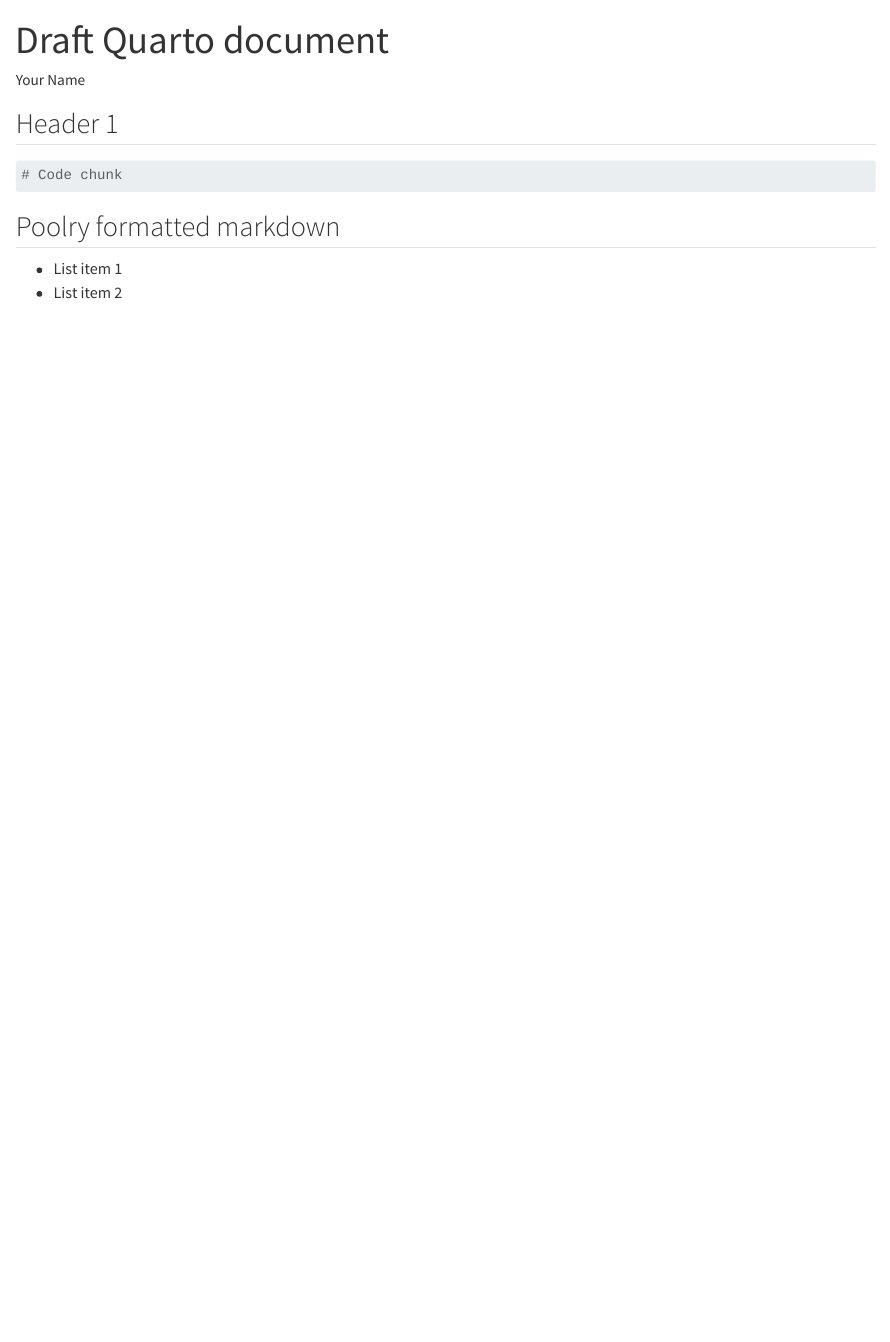
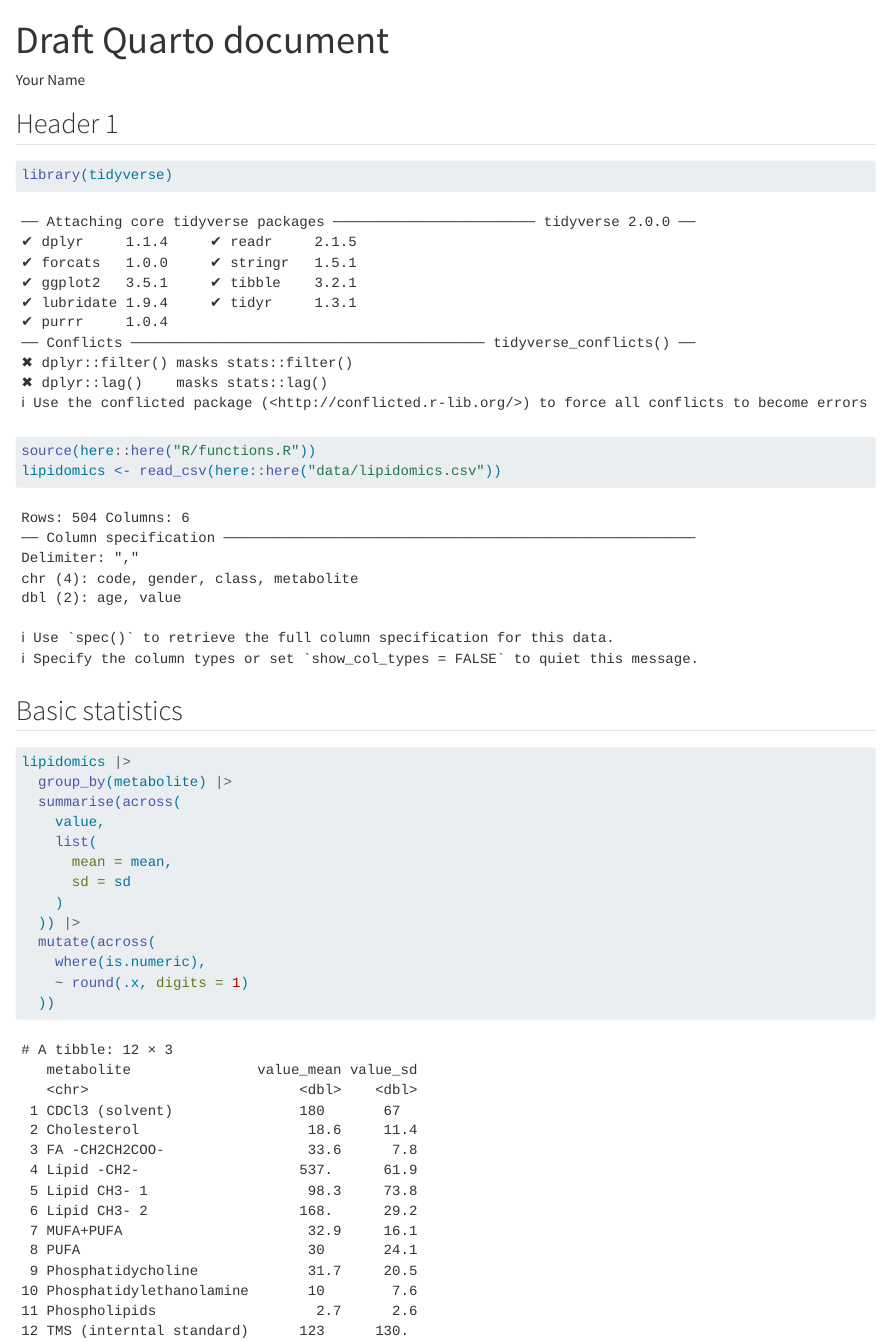
Before and after one commit to lindagimm/AdvancedR3, a Quarto document (doc/learning.qmd): the page in a window 1100 px wide, from its top. Rendered offline with R 4.5, knitr and Pandoc in place of Quarto, with nearby package versions.

Commit message:
added code chunk to import lipodomcis dataset and run basic statistics

````diff
--- a/doc/learning.qmd
+++ b/doc/learning.qmd
@@ -7,14 +7,25 @@
 ## Header 1
 
 ```{r setup}
-#| include: false
+library(tidyverse)
+source(here::here("R/functions.R"))
+lipidomics <- read_csv(here::here("data/lipidomics.csv"))
 ```
 
+## Basic statistics
+
 ```{r}
-# Code chunk
+lipidomics |>
+  group_by(metabolite) |>
+  summarise(across(
+    value,
+    list(
+      mean = mean,
+      sd = sd
+    )
+  )) |>
+  mutate(across(
+    where(is.numeric),
+    ~ round(.x, digits = 1)
+  ))
 ```
-
-## Poolry formatted markdown
-
--   List item 1
--   List item 2
````
Also changed, not shown: doc/notes.qmd (+10 -0 lines).
